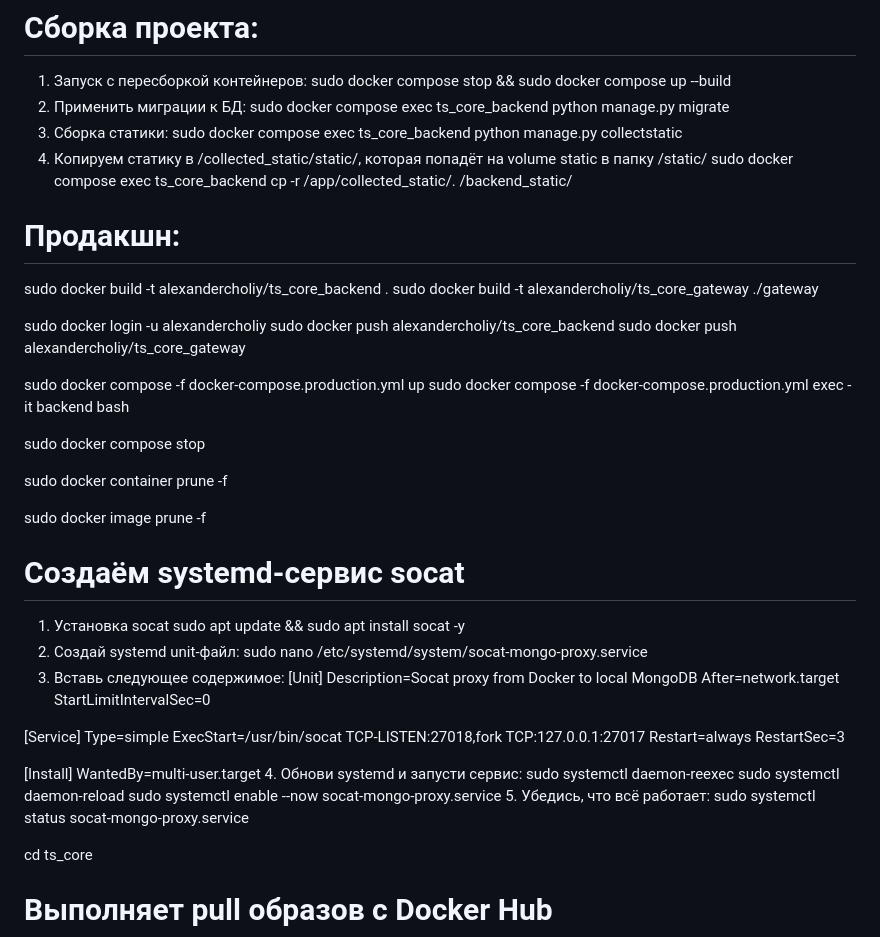
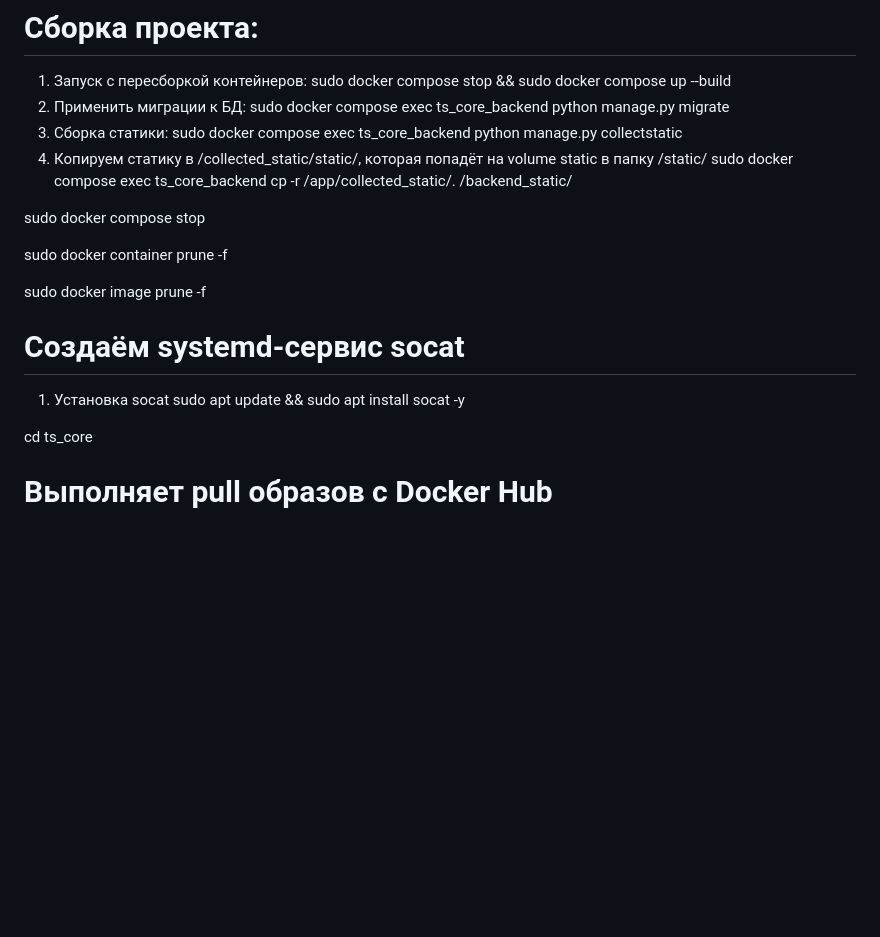
Before and after one commit to AlexanderCholiy/ts_core, a Markdown page: README.md, the part around the change printed below. GitHub-like rendering; blank space fills up the shorter version.

```diff
--- a/README.md
+++ b/README.md
@@ -154,18 +187,6 @@ sudo docker compose exec ts_core_backend python manage.py collectstatic
 sudo docker compose exec ts_core_backend cp -r /app/collected_static/. /backend_static/
 
 
-
-# Продакшн:
-sudo docker build -t alexandercholiy/ts_core_backend .
-sudo docker build -t alexandercholiy/ts_core_gateway ./gateway
-<!-- создаем образ на DockerHub -->
-sudo docker login -u alexandercholiy
-sudo docker push alexandercholiy/ts_core_backend
-sudo docker push alexandercholiy/ts_core_gateway
-
-sudo docker compose -f docker-compose.production.yml up
-sudo docker compose -f docker-compose.production.yml exec -it backend bash
-
 <!-- Остановка -->
 sudo docker compose stop
 <!-- Удалить неактивные контейнеры -->
@@ -176,36 +197,6 @@ sudo docker image prune -f
 # Создаём systemd-сервис socat
 1. Установка socat
 sudo apt update && sudo apt install socat -y
-2. Создай systemd unit-файл:
-sudo nano /etc/systemd/system/socat-mongo-proxy.service
-3. Вставь следующее содержимое:
-[Unit]
-Description=Socat proxy from Docker to local MongoDB
-After=network.target
-StartLimitIntervalSec=0
-
-[Service]
-Type=simple
-ExecStart=/usr/bin/socat TCP-LISTEN:27018,fork TCP:127.0.0.1:27017
-Restart=always
-RestartSec=3
-
-[Install]
-WantedBy=multi-user.target
-4. Обнови systemd и запусти сервис:
-sudo systemctl daemon-reexec
-sudo systemctl daemon-reload
-sudo systemctl enable --now socat-mongo-proxy.service
-5. Убедись, что всё работает:
-sudo systemctl status socat-mongo-proxy.service
-
-
-
-
-
-
-
-
 
 <!-- Команды для развертывания приложения -->
 cd ts_core
```
Also changed, not shown: other parts of README.md (+100 -67 lines).
